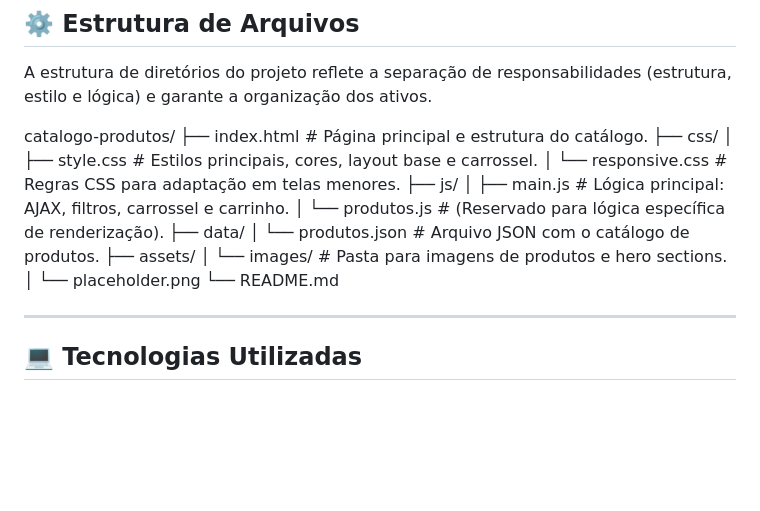
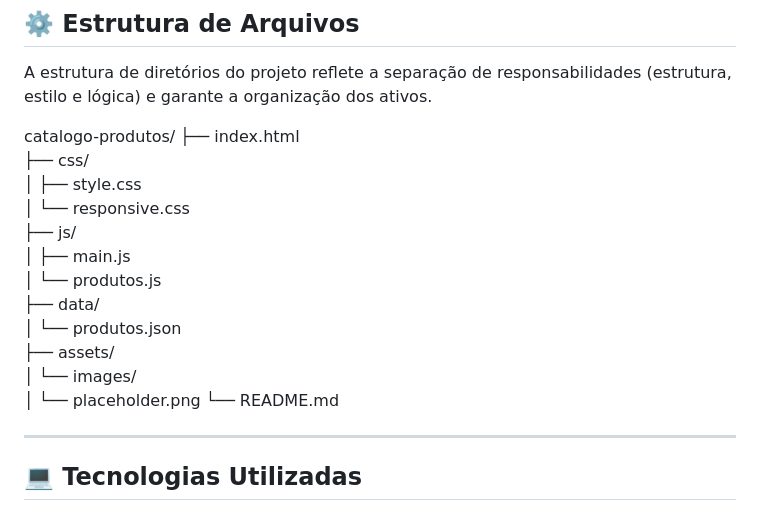
Before and after one commit to KeveinCardoso/Cpk-Informatica, a Markdown page: README.md, the part around the change. GitHub-like rendering; blank space fills up the shorter version.

Commit message:
Improve file structure formatting in README
Updated the file structure section for better readability.

```diff
--- a/README.md
+++ b/README.md
@@ -29,7 +29,20 @@ O projeto entrega uma experiência de e-commerce moderna com as seguintes funcio
 
 A estrutura de diretórios do projeto reflete a separação de responsabilidades (estrutura, estilo e lógica) e garante a organização dos ativos.
 
-catalogo-produtos/ ├── index.html # Página principal e estrutura do catálogo. ├── css/ │ ├── style.css # Estilos principais, cores, layout base e carrossel. │ └── responsive.css # Regras CSS para adaptação em telas menores. ├── js/ │ ├── main.js # Lógica principal: AJAX, filtros, carrossel e carrinho. │ └── produtos.js # (Reservado para lógica específica de renderização). ├── data/ │ └── produtos.json # Arquivo JSON com o catálogo de produtos. ├── assets/ │ └── images/ # Pasta para imagens de produtos e hero sections. │ └── placeholder.png └── README.md
+catalogo-produtos/
+├── index.html
+├── css/
+│   ├── style.css
+│   └── responsive.css
+├── js/
+│   ├── main.js
+│   └── produtos.js
+├── data/
+│   └── produtos.json
+├── assets/
+│   └── images/
+│       └── placeholder.png
+└── README.md
 
 
 ---
```
